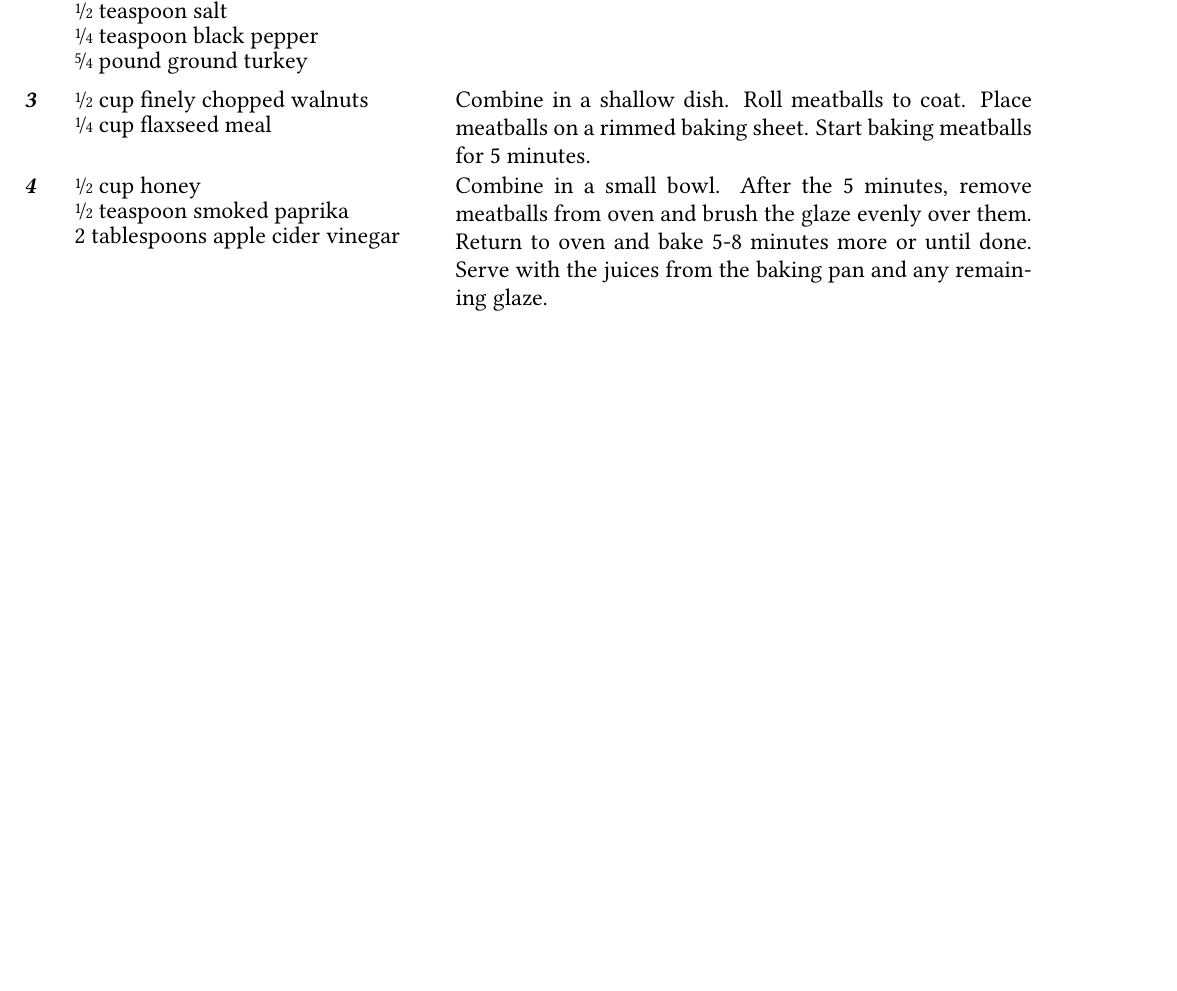
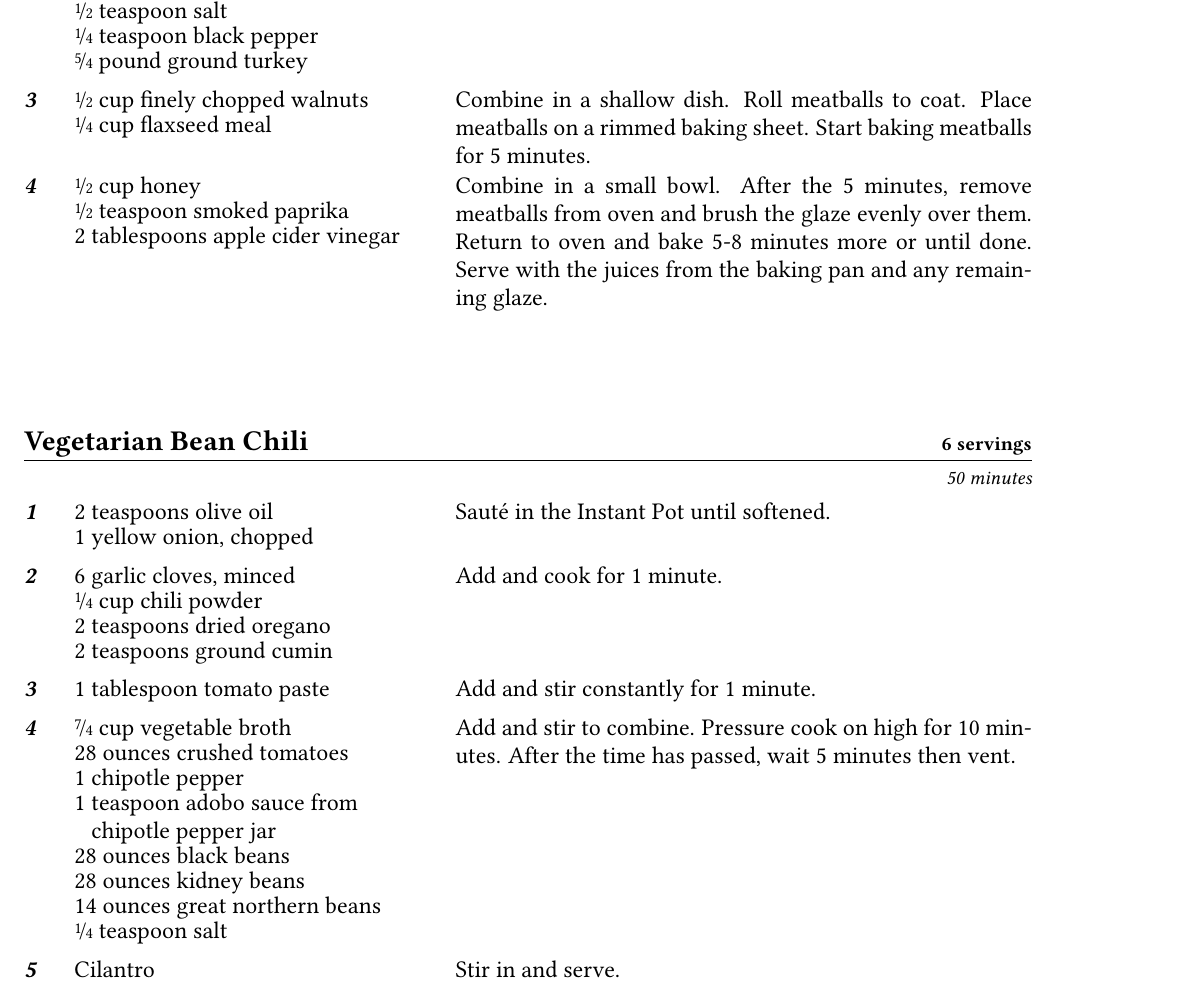
Before and after one commit to the-nick-of-time/Cookbook, a LaTeX thesis (Cookbook.tex, which reads entries/VegetarianBeanChili.tex): part of page 30 of 82, cut so that both start at the same text, the shorter picture padded with empty space. Compiled offline with pdfLaTeX; an older LaTeX class or package is replaced by its successor.

Commit message:
A different vegetarian chili recipe

```diff
--- /dev/null
+++ b/entries/VegetarianBeanChili.tex
@@ -0,0 +1,38 @@
+\documentclass[../Cookbook.tex]{subfiles}
+
+\begin{document}
+
+\begin{recipe}[VegetarianBeanChili]{Vegetarian Bean Chili}{6 servings}{50 minutes}
+%	https://www.cookincanuck.com/instant-pot-vegetarian-chili-recipe/
+
+\Ingredient{2 teaspoons olive oil}
+\Ingredient{1 yellow onion, chopped}
+Saut\'e in the Instant Pot until softened.
+
+\Ingredient{6 garlic cloves, minced}
+\Ingredient{\fr14 cup chili powder}
+\Ingredient{2 teaspoons dried oregano}
+\Ingredient{2 teaspoons ground cumin}
+Add and cook for 1 minute.
+
+\Ingredient{1 tablespoon tomato paste}
+Add and stir constantly for 1 minute.
+
+\Ingredient{\fr74 cup vegetable broth}
+\Ingredient{28 ounces crushed tomatoes}
+\Ingredient{1 chipotle pepper}
+\Ingredient{1 teaspoon adobo sauce from chipotle pepper jar}
+\Ingredient{28 ounces black beans}
+\Ingredient{28 ounces kidney beans}
+\Ingredient{14 ounces great northern beans}
+\Ingredient{\fr14 teaspoon salt}
+Add and stir to combine.
+Pressure cook on high for 10 minutes.
+After the time has passed, wait 5 minutes then vent.
+
+\Ingredient{Cilantro}
+Stir in and serve.
+
+\end{recipe}
+
+\end{document}
```
Also changed, not shown: Cookbook.tex (+2 -0 lines).
